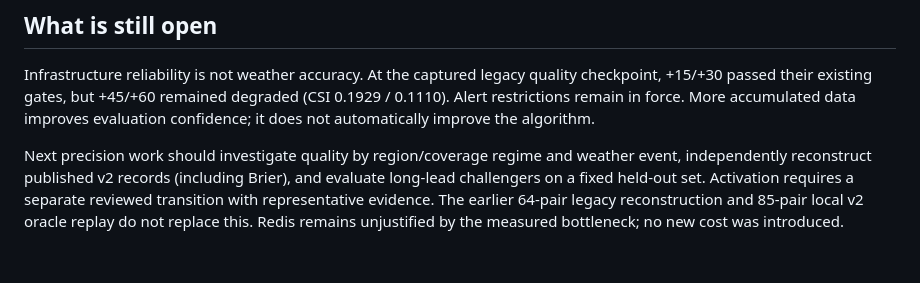
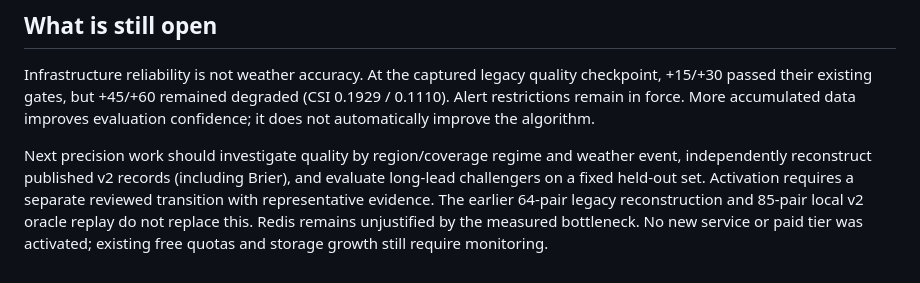
Before and after one commit to browndahl/wetMap, a Markdown page: docs/SHARED_COVERAGE_RELEASE_2026-11-13.md, the part around the change. GitHub-like rendering.

Commit message:
docs: distinguish no paid tier from existing usage quotas

```diff
--- a/docs/SHARED_COVERAGE_RELEASE_2026-11-13.md
+++ b/docs/SHARED_COVERAGE_RELEASE_2026-11-13.md
@@ -71,4 +71,5 @@ weather event, independently reconstruct published v2 records (including Brier),
 and evaluate long-lead challengers on a fixed held-out set. Activation requires a
 separate reviewed transition with representative evidence. The earlier 64-pair
 legacy reconstruction and 85-pair local v2 oracle replay do not replace this.
-Redis remains unjustified by the measured bottleneck; no new cost was introduced.
+Redis remains unjustified by the measured bottleneck. No new service or paid tier
+was activated; existing free quotas and storage growth still require monitoring.
```
